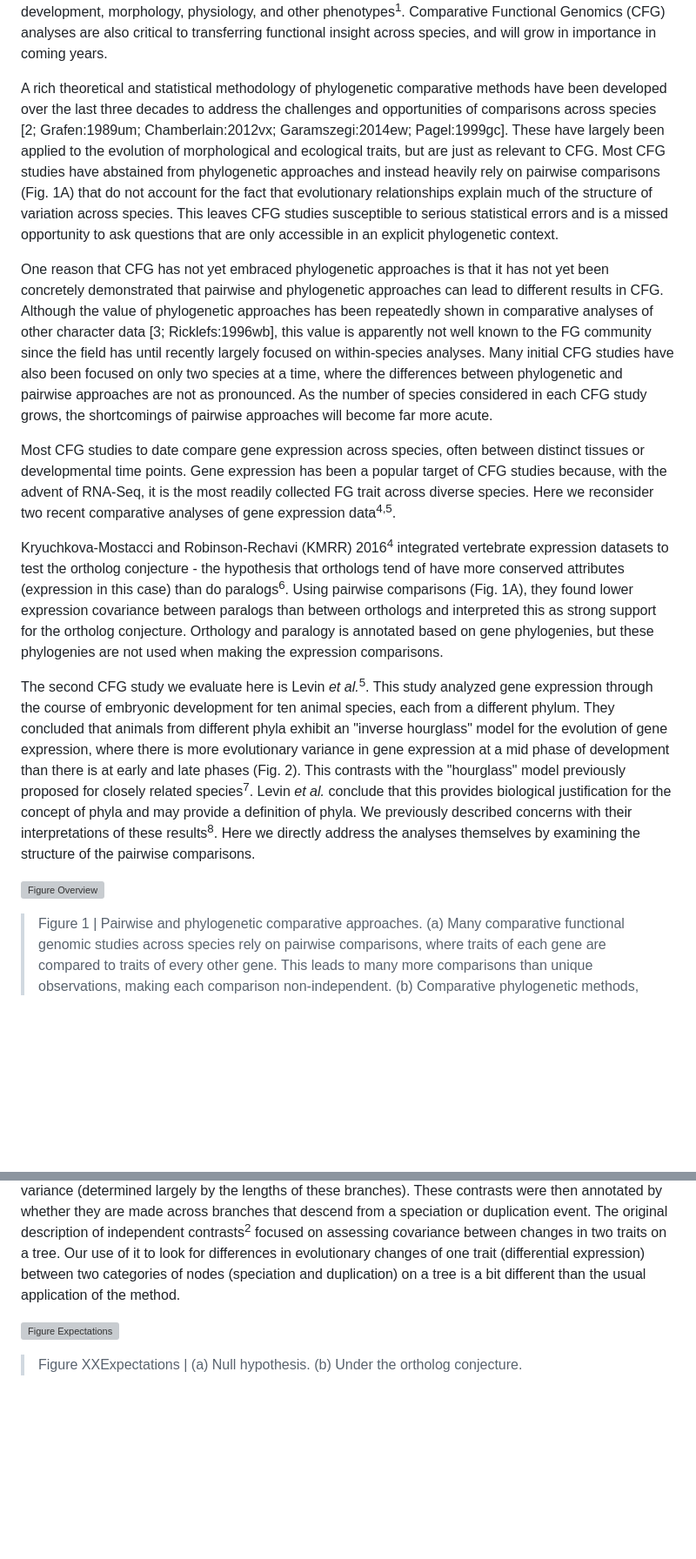
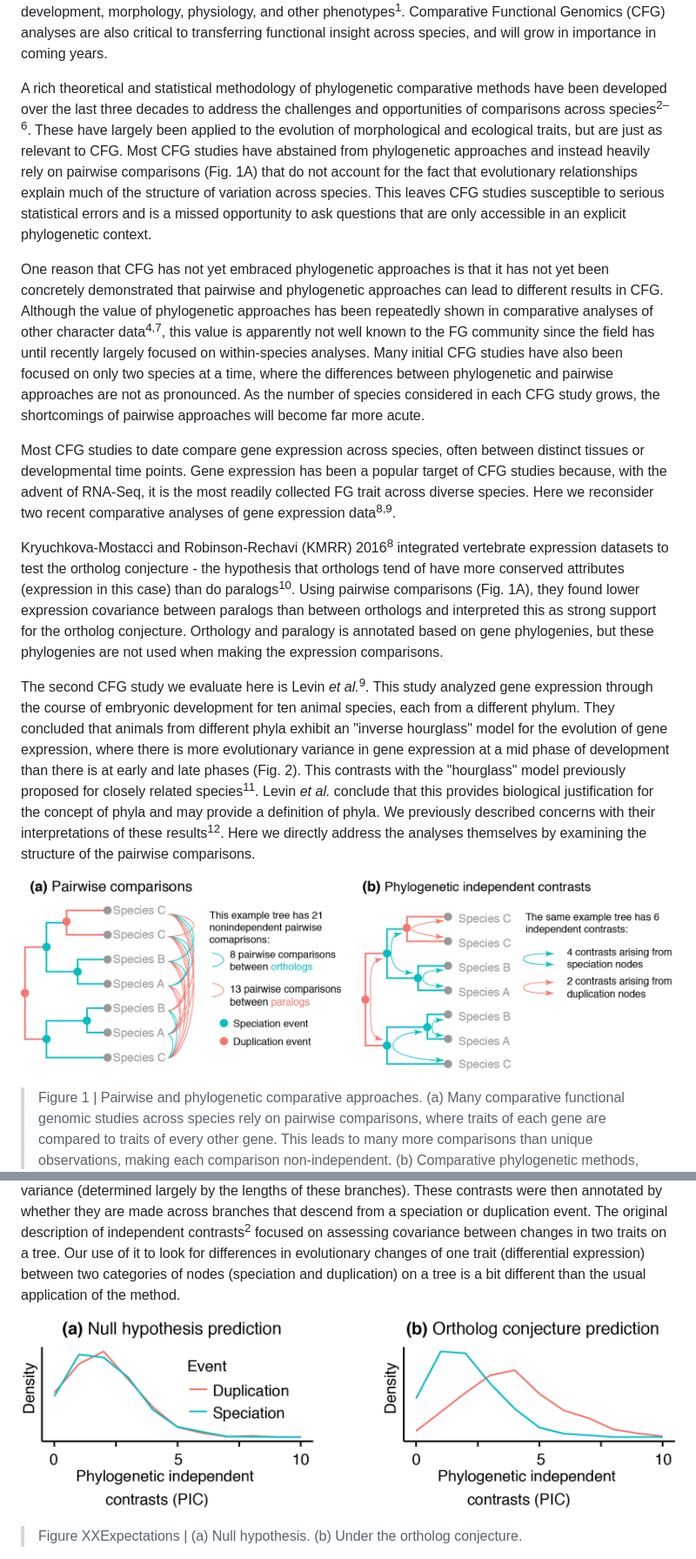
Before and after one commit to caseywdunn/comparative_expression_2017, a Markdown page: manuscript.md, 2 parts joined by grey strips. Shown: that part at 87% size. Rendered like a GitHub page; pictures changed too: Figure_overview.png (added), figure_expectations.png (added); blank space fills up the shorter version; grey boxes are pictures that could not be loaded.

```diff
--- a/manuscript.md
+++ b/manuscript.md
@@ -26,17 +24,17 @@ Introduction
 
 The focus of genomics research has quickly shifted from describing genome sequences to Functional Genomics (FG), the study of how genomes "work" using tools that measure functional attributes such as expression, chromatin state, and transcription initiation. FG, in turn, is now becoming more comparative- there is great interest in understanding how FG variation across species gives rise to a diversity of development, morphology, physiology, and other phenotypes<sup>1</sup>. Comparative Functional Genomics (CFG) analyses are also critical to transferring functional insight across species, and will grow in importance in coming years.
 
-A rich theoretical and statistical methodology of phylogenetic comparative methods have been developed over the last three decades to address the challenges and opportunities of comparisons across species \[2; Grafen:1989um; Chamberlain:2012vx; Garamszegi:2014ew; Pagel:1999gc\]. These have largely been applied to the evolution of morphological and ecological traits, but are just as relevant to CFG. Most CFG studies have abstained from phylogenetic approaches and instead heavily rely on pairwise comparisons (Fig. 1A) that do not account for the fact that evolutionary relationships explain much of the structure of variation across species. This leaves CFG studies susceptible to serious statistical errors and is a missed opportunity to ask questions that are only accessible in an explicit phylogenetic context.
+A rich theoretical and statistical methodology of phylogenetic comparative methods have been developed over the last three decades to address the challenges and opportunities of comparisons across species<sup>2–6</sup>. These have largely been applied to the evolution of morphological and ecological traits, but are just as relevant to CFG. Most CFG studies have abstained from phylogenetic approaches and instead heavily rely on pairwise comparisons (Fig. 1A) that do not account for the fact that evolutionary relationships explain much of the structure of variation across species. This leaves CFG studies susceptible to serious statistical errors and is a missed opportunity to ask questions that are only accessible in an explicit phylogenetic context.
 
-One reason that CFG has not yet embraced phylogenetic approaches is that it has not yet been concretely demonstrated that pairwise and phylogenetic approaches can lead to different results in CFG. Although the value of phylogenetic approaches has been repeatedly shown in comparative analyses of other character data \[3; Ricklefs:1996wb\], this value is apparently not well known to the FG community since the field has until recently largely focused on within-species analyses. Many initial CFG studies have also been focused on only two species at a time, where the differences between phylogenetic and pairwise approaches are not as pronounced. As the number of species considered in each CFG study grows, the shortcomings of pairwise approaches will become far more acute.
+One reason that CFG has not yet embraced phylogenetic approaches is that it has not yet been concretely demonstrated that pairwise and phylogenetic approaches can lead to different results in CFG. Although the value of phylogenetic approaches has been repeatedly shown in comparative analyses of other character data<sup>4,7</sup>, this value is apparently not well known to the FG community since the field has until recently largely focused on within-species analyses. Many initial CFG studies have also been focused on only two species at a time, where the differences between phylogenetic and pairwise approaches are not as pronounced. As the number of species considered in each CFG study grows, the shortcomings of pairwise approaches will become far more acute.
 
-Most CFG studies to date compare gene expression across species, often between distinct tissues or developmental time points. Gene expression has been a popular target of CFG studies because, with the advent of RNA-Seq, it is the most readily collected FG trait across diverse species. Here we reconsider two recent comparative analyses of gene expression data<sup>4,5</sup>.
+Most CFG studies to date compare gene expression across species, often between distinct tissues or developmental time points. Gene expression has been a popular target of CFG studies because, with the advent of RNA-Seq, it is the most readily collected FG trait across diverse species. Here we reconsider two recent comparative analyses of gene expression data<sup>8,9</sup>.
 
-Kryuchkova-Mostacci and Robinson-Rechavi (KMRR) 2016<sup>4</sup> integrated vertebrate expression datasets to test the ortholog conjecture - the hypothesis that orthologs tend of have more conserved attributes (expression in this case) than do paralogs<sup>6</sup>. Using pairwise comparisons (Fig. 1A), they found lower expression covariance between paralogs than between orthologs and interpreted this as strong support for the ortholog conjecture. Orthology and paralogy is annotated based on gene phylogenies, but these phylogenies are not used when making the expression comparisons.
+Kryuchkova-Mostacci and Robinson-Rechavi (KMRR) 2016<sup>8</sup> integrated vertebrate expression datasets to test the ortholog conjecture - the hypothesis that orthologs tend of have more conserved attributes (expression in this case) than do paralogs<sup>10</sup>. Using pairwise comparisons (Fig. 1A), they found lower expression covariance between paralogs than between orthologs and interpreted this as strong support for the ortholog conjecture. Orthology and paralogy is annotated based on gene phylogenies, but these phylogenies are not used when making the expression comparisons.
 
-The second CFG study we evaluate here is Levin *et al.*<sup>5</sup>. This study analyzed gene expression through the course of embryonic development for ten animal species, each from a different phylum. They concluded that animals from different phyla exhibit an "inverse hourglass" model for the evolution of gene expression, where there is more evolutionary variance in gene expression at a mid phase of development than there is at early and late phases (Fig. 2). This contrasts with the "hourglass" model previously proposed for closely related species<sup>7</sup>. Levin *et al.* conclude that this provides biological justification for the concept of phyla and may provide a definition of phyla. We previously described concerns with their interpretations of these results<sup>8</sup>. Here we directly address the analyses themselves by examining the structure of the pairwise comparisons.
+The second CFG study we evaluate here is Levin *et al.*<sup>9</sup>. This study analyzed gene expression through the course of embryonic development for ten animal species, each from a different phylum. They concluded that animals from different phyla exhibit an "inverse hourglass" model for the evolution of gene expression, where there is more evolutionary variance in gene expression at a mid phase of development than there is at early and late phases (Fig. 2). This contrasts with the "hourglass" model previously proposed for closely related species<sup>11</sup>. Levin *et al.* conclude that this provides biological justification for the concept of phyla and may provide a definition of phyla. We previously described concerns with their interpretations of these results<sup>12</sup>. Here we directly address the analyses themselves by examining the structure of the pairwise comparisons.
 
-![Figure Overview](Figure_overview.svg?raw=true)
+![Figure Overview](Figure_overview.png?raw=true)
 
 > Figure 1 | Pairwise and phylogenetic comparative approaches. (a) Many comparative functional genomic studies across species rely on pairwise comparisons, where traits of each gene are compared to traits of every other gene. This leads to many more comparisons than unique observations, making each comparison non-independent. (b) Comparative phylogenetic methods, including phylogenetic independent contrasts<sup>2</sup>, make a smaller number of independent comparisons, where each contrast measures changes along different branches. Phylogenetic approaches are rarely used for functional genomics studies.
 
@@ -49,7 +47,7 @@ The KMRR considers several publicly available datasets. Here we consider their c
 
 For each internal node in each gene tree (Figure 1b), we then measured the phylogenetically independent contrast (PIC) in the expression across this node<sup>2</sup>. This is the difference in values of descendent nodes (i.e., the evulutionary change along the branches that descend from the node) scaled by the expected variance (determined largely by the lengths of these branches). These contrasts were then annotated by whether they are made across branches that descend from a speciation or duplication event. The original description of independent contrasts<sup>2</sup> focused on assessing covariance between changes in two traits on a tree. Our use of it to look for differences in evolutionary changes of one trait (differential expression) between two categories of nodes (speciation and duplication) on a tree is a bit different than the usual application of the method.
 
-![Figure Expectations](figure_expectations.svg?raw=true)
+![Figure Expectations](figure_expectations.png?raw=true)
 
 > Figure XXExpectations | (a) Null hypothesis. (b) Under the ortholog conjecture.
 
```
Also changed, not shown: other parts of manuscript.md (+35 -29 lines), 1 other file.
